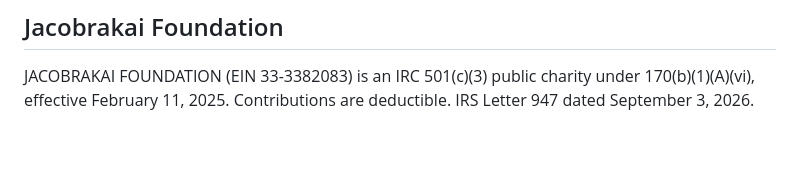
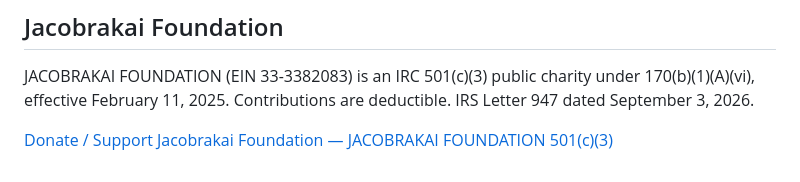
Before and after one commit to jacobyoby/nodary, a Markdown page: README.md, the part around the change. Drawn GitHub-style; blank space fills up the shorter version.

```diff
--- a/README.md
+++ b/README.md
@@ -265,3 +265,5 @@ copies, expunges, deletes, or sends mail.
 JACOBRAKAI FOUNDATION (EIN 33-3382083) is an IRC 501(c)(3) public charity
 under 170(b)(1)(A)(vi), effective February 11, 2025. Contributions are
 deductible. IRS Letter 947 dated September 3, 2026.
+
+[Donate / Support Jacobrakai Foundation — JACOBRAKAI FOUNDATION 501(c)(3)](https://donate.stripe.com/eVq4gy97DanS9h60phfrW00)
```
Also changed, not shown: CHANGELOG.md (+3 -0 lines).
